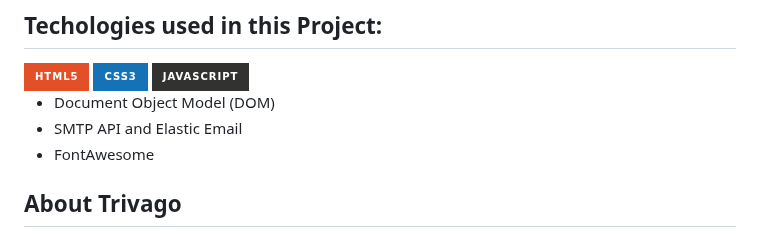
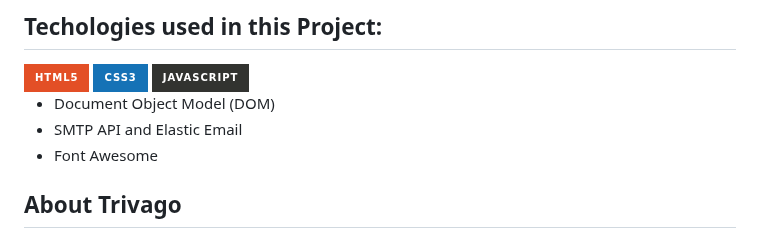
Before and after one commit to saurabh-sonvane/TRIVAGO-CLONE, a Markdown page: README.md, the part around the change. Rendered like a GitHub page; badges without logos.

```diff
--- a/README.md
+++ b/README.md
@@ -12,7 +12,7 @@ The goal of the Project TRIVAGO-Clone is to create our version of Trivago whick
 
 * Document Object Model (DOM)
 * SMTP API and Elastic Email
-* FontAwesome
+* Font Awesome
 
 ## About Trivago
 
```
